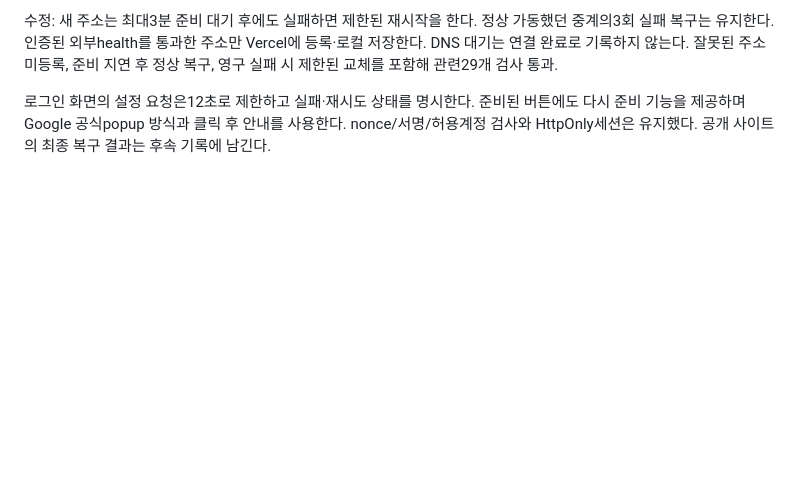
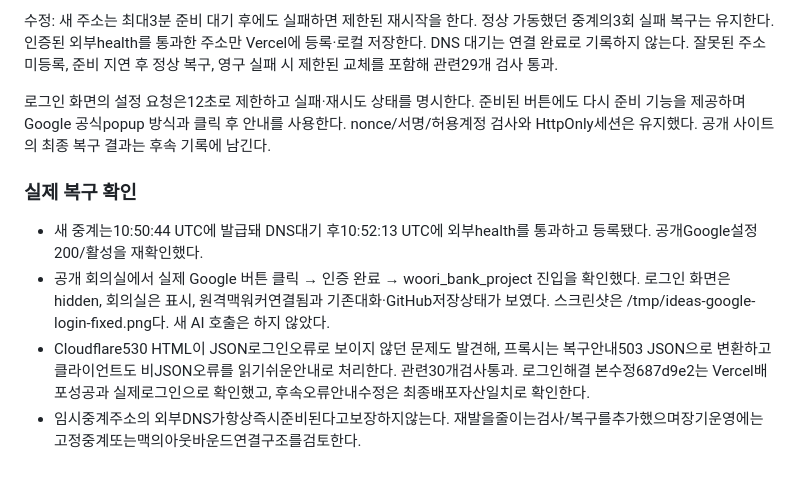
Before and after one commit to gggeunyoung/IDEAS, a Markdown page: docs/HANDOFF.md, the part around the change. Rendered like a GitHub page; blank space fills up the shorter version.

Commit message:
Record verified Google login recovery through the public meeting room

```diff
--- a/docs/HANDOFF.md
+++ b/docs/HANDOFF.md
@@ -198,3 +198,9 @@ server는 프로젝트 회의가 생성한 출력 ID와 회의록 경로만 모
 수정: 새 주소는 최대3분 준비 대기 후에도 실패하면 제한된 재시작을 한다. 정상 가동했던 중계의3회 실패 복구는 유지한다. 인증된 외부health를 통과한 주소만 Vercel에 등록·로컬 저장한다. DNS 대기는 연결 완료로 기록하지 않는다. 잘못된 주소 미등록, 준비 지연 후 정상 복구, 영구 실패 시 제한된 교체를 포함해 관련29개 검사 통과.
 
 로그인 화면의 설정 요청은12초로 제한하고 실패·재시도 상태를 명시한다. 준비된 버튼에도 다시 준비 기능을 제공하며 Google 공식popup 방식과 클릭 후 안내를 사용한다. nonce/서명/허용계정 검사와 HttpOnly세션은 유지했다. 공개 사이트의 최종 복구 결과는 후속 기록에 남긴다.
+
+### 실제 복구 확인
+- 새 중계는10:50:44 UTC에 발급돼 DNS대기 후10:52:13 UTC에 외부health를 통과하고 등록됐다. 공개Google설정200/활성을 재확인했다.
+- 공개 회의실에서 실제 Google 버튼 클릭 → 인증 완료 → woori_bank_project 진입을 확인했다. 로그인 화면은 hidden, 회의실은 표시, 원격맥워커연결됨과 기존대화·GitHub저장상태가 보였다. 스크린샷은 /tmp/ideas-google-login-fixed.png다. 새 AI 호출은 하지 않았다.
+- Cloudflare530 HTML이 JSON로그인오류로 보이지 않던 문제도 발견해, 프록시는 복구안내503 JSON으로 변환하고 클라이언트도 비JSON오류를 읽기쉬운안내로 처리한다. 관련30개검사통과. 로그인해결 본수정687d9e2는 Vercel배포성공과 실제로그인으로 확인했고, 후속오류안내수정은 최종배포자산일치로 확인한다.
+- 임시중계주소의 외부DNS가항상즉시준비된다고보장하지않는다. 재발을줄이는검사/복구를추가했으며장기운영에는고정중계또는맥의아웃바운드연결구조를검토한다.
```
Also changed, not shown: conversations/2026-10-19.md (+4 -0 lines).
